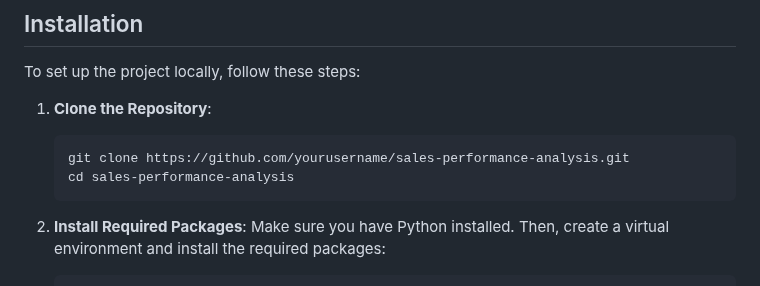
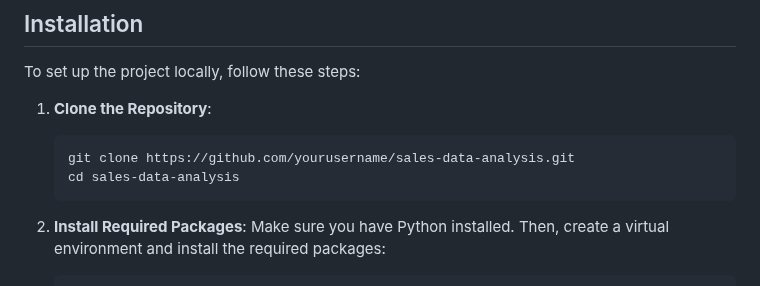
Before and after one commit to Rakesh31-syc/sales-data-analysis, a Markdown page: README.md, the part around the change. GitHub-like rendering.

````diff
--- a/README.md
+++ b/README.md
@@ -32,8 +32,8 @@ To set up the project locally, follow these steps:
 
 1. **Clone the Repository**:
    ```bash
-   git clone https://github.com/yourusername/sales-performance-analysis.git
-   cd sales-performance-analysis
+   git clone https://github.com/yourusername/sales-data-analysis.git
+   cd sales-data-analysis
    ```
 
 2. **Install Required Packages**:
````
